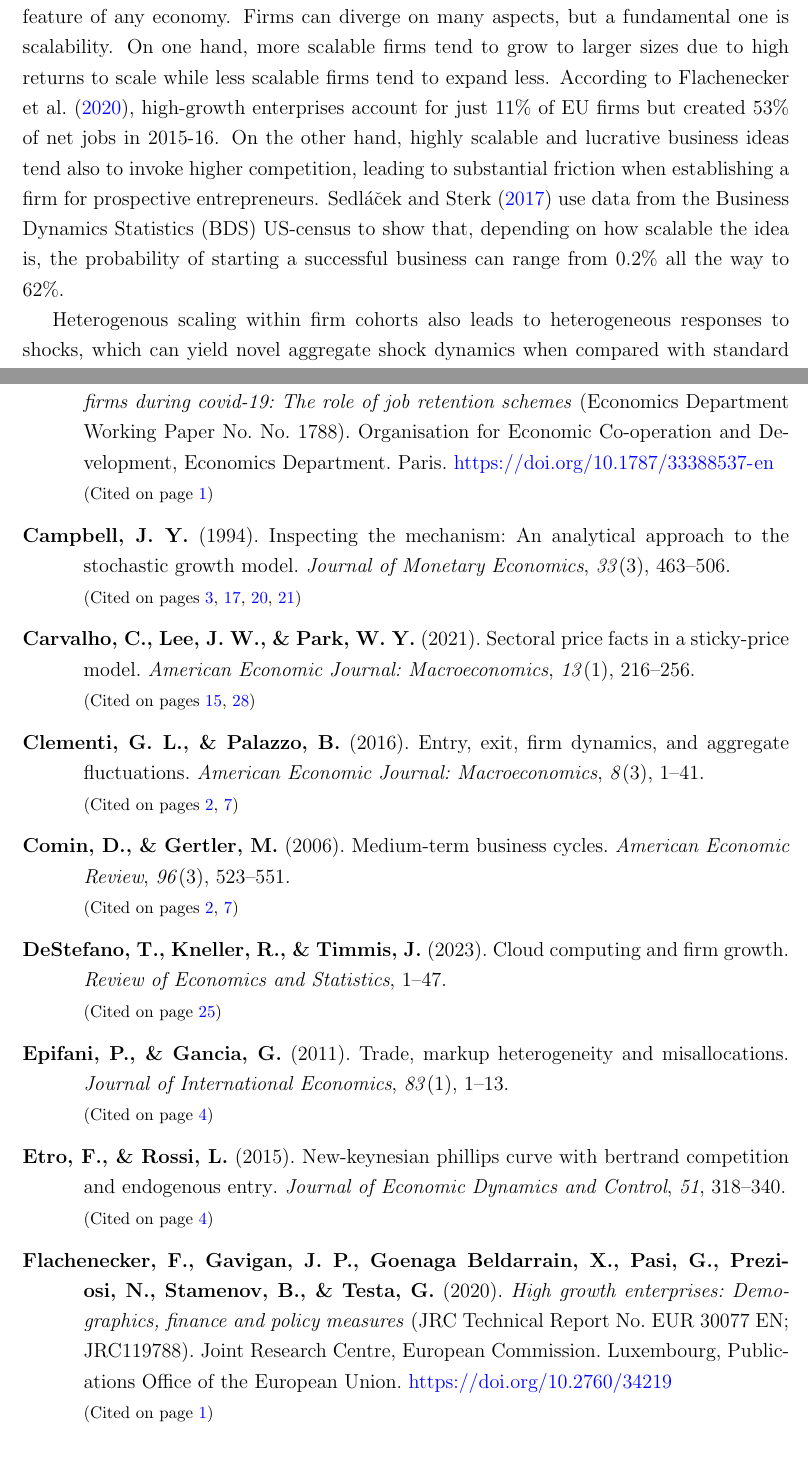
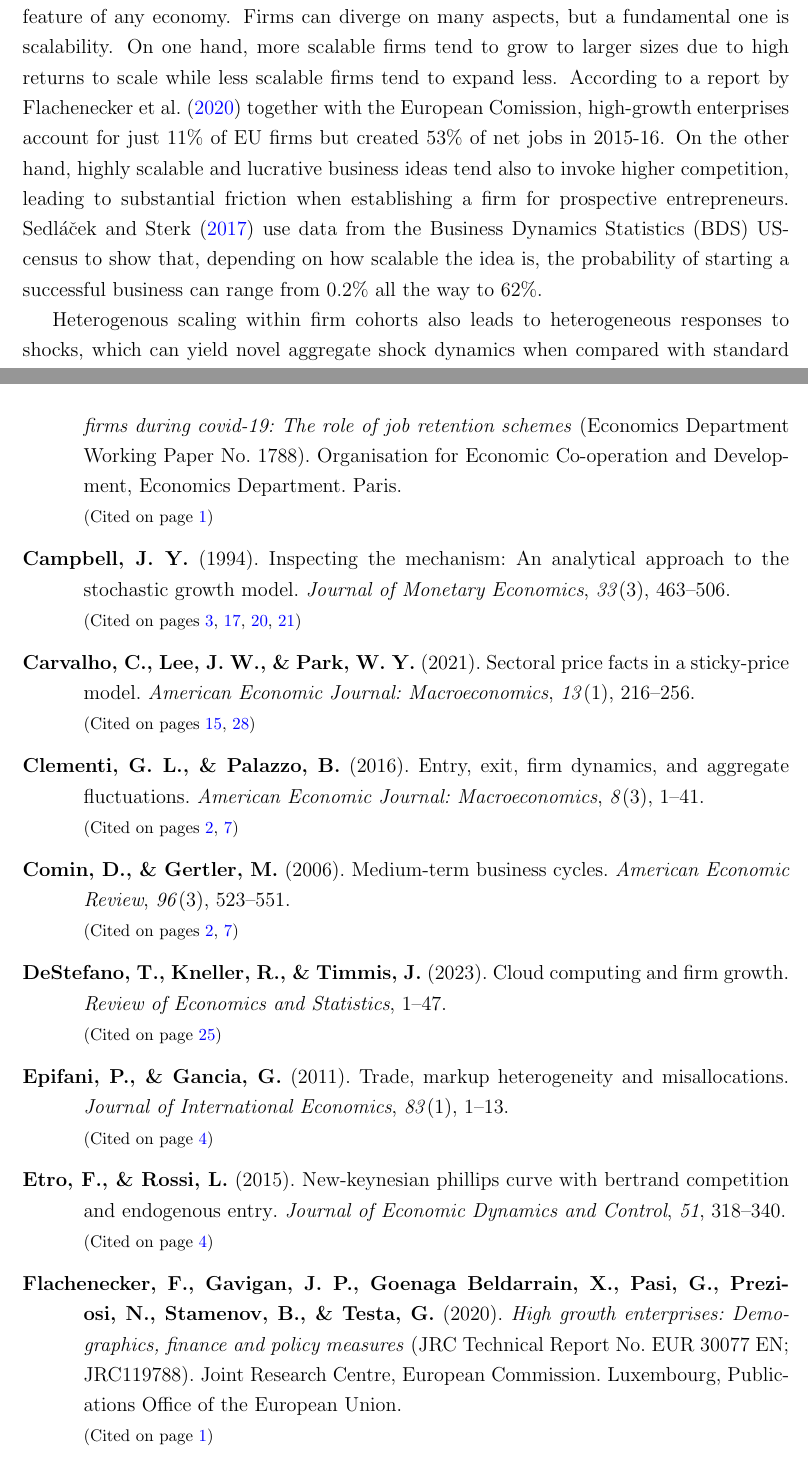
Before and after one commit to Okim343/MyHeteroBilbiie_Thesis, a LaTeX thesis (src/Thesis/main.tex, which reads src/Thesis/master_thesis.bib): two parts of pages 6 and 47 of 59, joined at a grey line, cut so that both start at the same text. Compiled offline with pdfLaTeX.

Commit message:
Small changes to text and bib.

```diff
--- a/src/Thesis/main.tex
+++ b/src/Thesis/main.tex
@@ -127,95 +127,11 @@ urldate=long
 \makeglossaries
 
 % Glossary entries
-\newglossaryentry{nk}{
-name=NK,
-description={New Keynesian}
+\newglossaryentry{RBC}{
+name=RBC,
+description={Real Business Cycle}
 }
 
-\newglossaryentry{ha}{
-name=HA,
-description={Heterogeneous Agent(s)}
-}
-
-\newglossaryentry{hank}{
-name=HANK,
-description={Heterogeneous Agent New Keynesian}
-}
-
-\newglossaryentry{gfc}{
-name=GFC,
-description={Great Financial Crisis}
-}
-
-\newglossaryentry{ltv}{
-name=LTV,
-description={Loan-to-Value}
-}
-
-\newglossaryentry{dsge}{
-name=DSGE,
-description={Dynamic Stochastic General Equilibrium}
-}
-
-\newglossaryentry{egm}{
-name=EGM,
-description={Endogenous Gridpoints Method}
-}
-
-\newglossaryentry{iou}{
-name=IOU,
-description={I Owe You}
-}
-
-\newglossaryentry{ghh}{
-name=GHH,
-description={Greenwood-Hercowitz-Huffman (\cite{ghh1988})}
-}
-
-\newglossaryentry{ar}{
-name=AR,
-description={Autoregressive}
-}
-
-\newglossaryentry{zlb}{
-name=ZLB,
-description={Zero Lower Bound}
-}
-
-\newglossaryentry{mpc}{
-name=MPC,
-description={Marginal Propensity to Consume}
-}
-
-\newglossaryentry{fof}{
-name=FoF,
-description={Flow of Funds}
-}
-
-\newglossaryentry{nkpc}{
-name=NKPC,
-description={New Keynesian Phillips Curve}
-}
-
-\newglossaryentry{foc}{
-name=FOC,
-description={First Order Condition}
-}
-
-\newglossaryentry{irf}{
-name=IRF,
-description={Impulse Response Function}
-}
-
-\newglossaryentry{crra}{
-name=CRRA,
-description={Constant Relative Risk Aversion}
-}
-
-\newglossaryentry{gdp}{
-name=GDP,
-description={Gross Domestic Product}
-}
 
 %%%%%%%%%%%%%%%%%%%%%%%%%%%%%%%%%%%%%%%%%%%%%%%%%%%%%%%%%%%%%%%%%%%%%%%%%%%%%
 %%%%%%%%%%%%%%%%%%%%%%%%%%%%%%%%%%%%%%%%%%%%%%%%%%%%%%%%%%%%%%%%%%%%%%%%%%%%%
@@ -312,7 +228,7 @@ Matriculation Number: & 50182495
 
 The heterogeneity of producers, and not only their number, represents an important feature of any economy. Firms can diverge on many aspects,
 but a fundamental one is scalability. On one hand, more scalable firms tend to grow to larger sizes due to high returns to scale while less scalable firms tend
-to expand less. According to \textcite{flachenecker2020highgrowth}, high-growth enterprises account for just 11\% of EU firms but created 53\%
+to expand less. According to a report by \textcite{flachenecker2020highgrowth} together with the European Comission, high-growth enterprises account for just 11\% of EU firms but created 53\%
 of net jobs in 2015-16.
 On the other hand, highly scalable and lucrative business ideas tend also to invoke higher competition, leading to
 substantial friction when establishing a firm for prospective entrepreneurs. \textcite{sedlavcek2017growth} use data from the
--- a/src/Thesis/master_thesis.bib
+++ b/src/Thesis/master_thesis.bib
@@ -296,6 +294,6 @@
   title        = {Employment Dynamics Across Firms During COVID-19: The Role of Job Retention Schemes},
   institution  = {Organisation for Economic Co‐operation and Development, Economics Department},
   type         = {Economics Department Working Paper},
-  number       = {No. 1788},
+  number       = {1788},
   year         = {2023},
   address      = {Paris},
```
Also changed, not shown: src/Thesis/master_thesis.bib (6 more changed lines).
